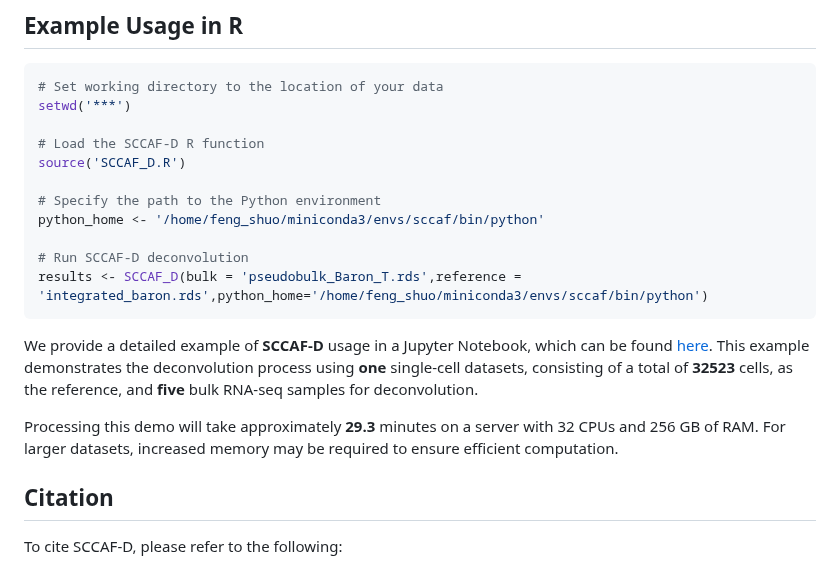
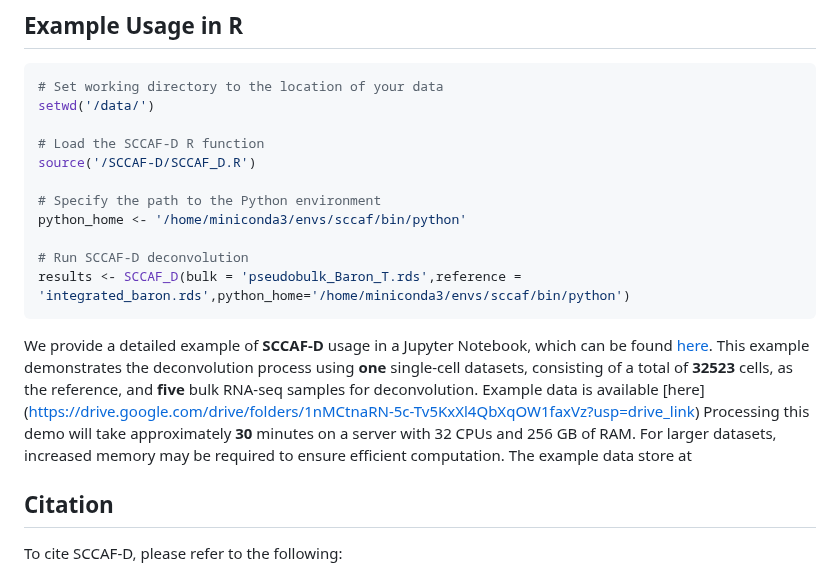
Before and after one commit to rnacentre/SCCAF-D, a Markdown page: README.md, the part around the change. Drawn GitHub-style.

````diff
--- a/README.md
+++ b/README.md
@@ -76,20 +76,20 @@ BiocManager::install(bioc_packages)
 
 ```R
 # Set working directory to the location of your data
-setwd('***')
+setwd('/data/')
 
 # Load the SCCAF-D R function
-source('SCCAF_D.R')
+source('/SCCAF-D/SCCAF_D.R')
 
 # Specify the path to the Python environment
-python_home <- '/home/feng_shuo/miniconda3/envs/sccaf/bin/python'
+python_home <- '/home/miniconda3/envs/sccaf/bin/python'
 
 # Run SCCAF-D deconvolution
-results <- SCCAF_D(bulk = 'pseudobulk_Baron_T.rds',reference = 'integrated_baron.rds',python_home='/home/feng_shuo/miniconda3/envs/sccaf/bin/python')
+results <- SCCAF_D(bulk = 'pseudobulk_Baron_T.rds',reference = 'integrated_baron.rds',python_home='/home/miniconda3/envs/sccaf/bin/python')
 ```
-We provide a detailed example of **SCCAF-D** usage in a Jupyter Notebook, which can be found [here](https://github.com/rnacentre/SCCAF-D/blob/main/SCCAF-D%20example.ipynb). This example demonstrates the deconvolution process using **one** single-cell datasets, consisting of a total of **32523** cells, as the reference, and **five** bulk RNA-seq samples for deconvolution.
-
-Processing this demo will take approximately **29.3** minutes on a server with 32 CPUs and 256 GB of RAM. For larger datasets, increased memory may be required to ensure efficient computation.
+We provide a detailed example of **SCCAF-D** usage in a Jupyter Notebook, which can be found [here](https://github.com/rnacentre/SCCAF-D/blob/main/SCCAF-D%20example.ipynb). This example demonstrates the deconvolution process using **one** single-cell datasets, consisting of a total of **32523** cells, as the reference, and **five** bulk RNA-seq samples for deconvolution. Example data is available [here]
+(https://drive.google.com/drive/folders/1nMCtnaRN-5c-Tv5KxXl4QbXqOW1faxVz?usp=drive_link)
+Processing this demo will take approximately **30** minutes on a server with 32 CPUs and 256 GB of RAM. For larger datasets, increased memory may be required to ensure efficient computation. The example data store at
 
 ## Citation
 To cite SCCAF-D, please refer to the following:
````
